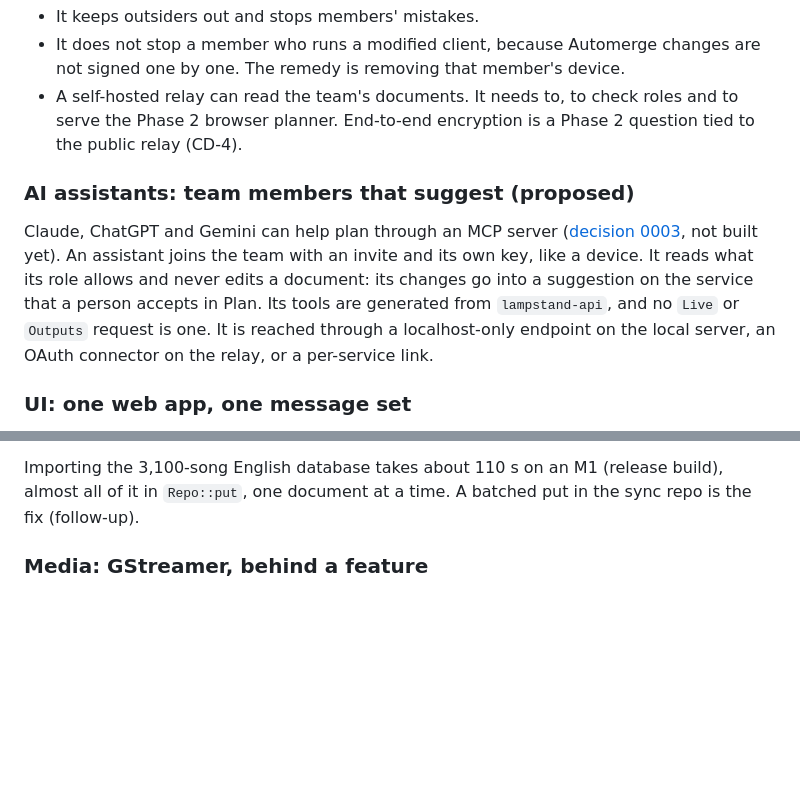
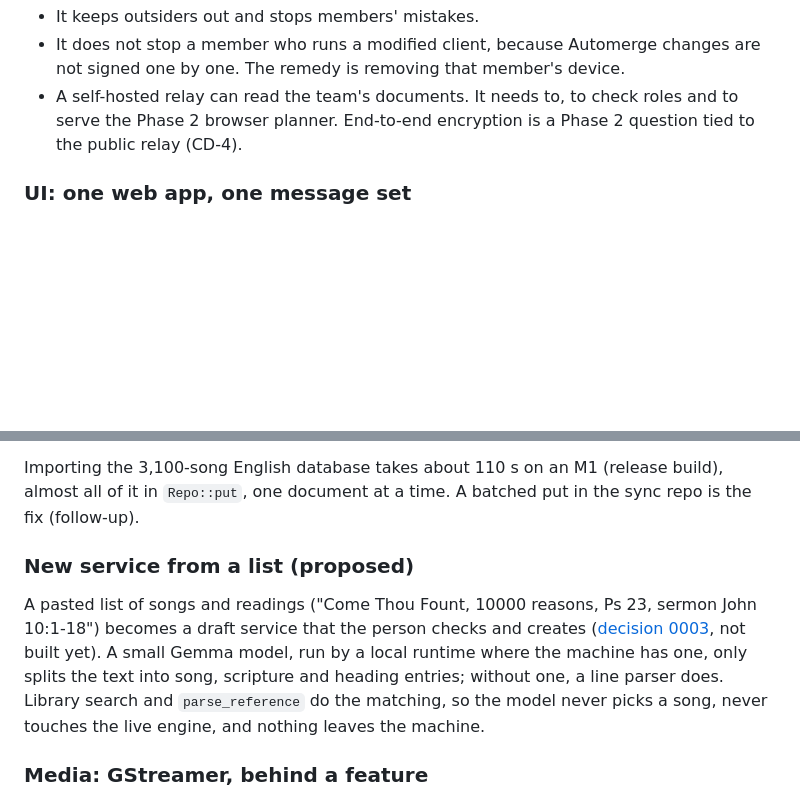
Before and after one commit to incrhst/lampstand, a Markdown page: docs/ARCHITECTURE.md, 2 parts joined by grey strips. Drawn GitHub-style; blank space fills up the shorter version.

```diff
--- a/docs/ARCHITECTURE.md
+++ b/docs/ARCHITECTURE.md
@@ -150,10 +150,6 @@ What this does and does not protect against:
 - It does not stop a member who runs a modified client, because Automerge changes are not signed one by one. The remedy is removing that member's device.
 - A self-hosted relay can read the team's documents. It needs to, to check roles and to serve the Phase 2 browser planner. End-to-end encryption is a Phase 2 question tied to the public relay (CD-4).
 
-### AI assistants: team members that suggest (proposed)
-
-Claude, ChatGPT and Gemini can help plan through an MCP server ([decision 0003](decisions/0003-assistant-mcp.md), not built yet). An assistant joins the team with an invite and its own key, like a device. It reads what its role allows and never edits a document: its changes go into a suggestion on the service that a person accepts in Plan. Its tools are generated from `lampstand-api`, and no `Live` or `Outputs` request is one. It is reached through a localhost-only endpoint on the local server, an OAuth connector on the relay, or a per-service link.
-
 ### UI: one web app, one message set
 
 The operator and planning screens are a Svelte 5 + TypeScript app (Vite), in `app/`. Svelte was chosen for its small bundles and plain syntax, which suits a volunteer open-source team.
@@ -175,6 +171,10 @@ How the app is laid out (T46):
 A first library can come from Worship Leader App's free song database (`lampstand-connectors::song_databases`): about 50 languages, published daily as `.osb` backups. The operator picks a language and the app downloads and imports it. Nothing is bundled: many of those songs are under copyright, and the church's own licence covers projecting them. The database carries no copyright or CCLI numbers, so CCLI reports for those songs need the numbers added. A fresh install also imports two public-domain hymns (`app/src-tauri/seed/`), so there is always something to show.
 
 Importing the 3,100-song English database takes about 110 s on an M1 (release build), almost all of it in `Repo::put`, one document at a time. A batched put in the sync repo is the fix (follow-up).
+
+### New service from a list (proposed)
+
+A pasted list of songs and readings ("Come Thou Fount, 10000 reasons, Ps 23, sermon John 10:1-18") becomes a draft service that the person checks and creates ([decision 0003](decisions/0003-service-from-list.md), not built yet). A small Gemma model, run by a local runtime where the machine has one, only splits the text into song, scripture and heading entries; without one, a line parser does. Library search and `parse_reference` do the matching, so the model never picks a song, never touches the live engine, and nothing leaves the machine.
 
 ### Media: GStreamer, behind a feature
 
```
Also changed, not shown: docs/decisions/0003-assistant-mcp.md (deleted, +0 -314 lines), docs/decisions/0003-service-from-list.md (added, +171 -0 lines).
